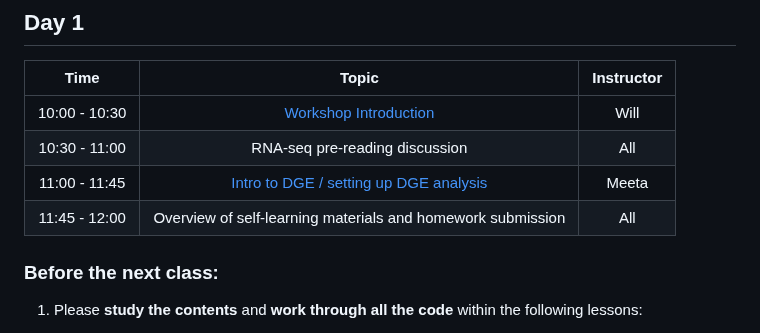
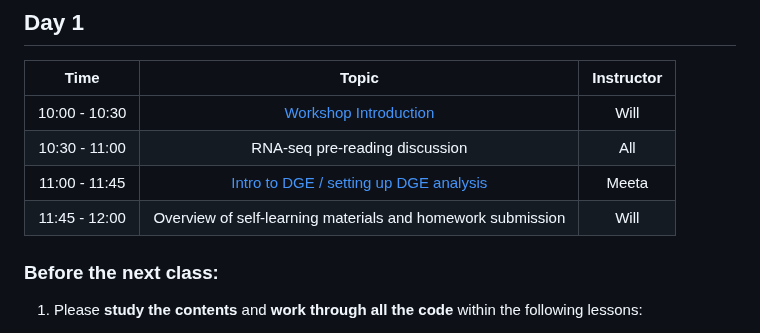
Before and after one commit to hbctraining/DGE_workshop_salmon_online, a Markdown page: schedule/README.md, the part around the change. Rendered like a GitHub page.

Commit message:
Updated roles

```diff
--- a/schedule/README.md
+++ b/schedule/README.md
@@ -12,7 +12,7 @@
 | 10:00 - 10:30 | [Workshop Introduction](../lectures/Intro_to_workshop_all.pdf) | Will |
 | 10:30 - 11:00 | RNA-seq pre-reading discussion | All |
 | 11:00 - 11:45 | [Intro to DGE / setting up DGE analysis](../lessons/01b_DGE_setup_and_overview.md) | Meeta |
-| 11:45 - 12:00 | Overview of self-learning materials and homework submission | All |
+| 11:45 - 12:00 | Overview of self-learning materials and homework submission | Will |
 
 ### Before the next class:
 
```
